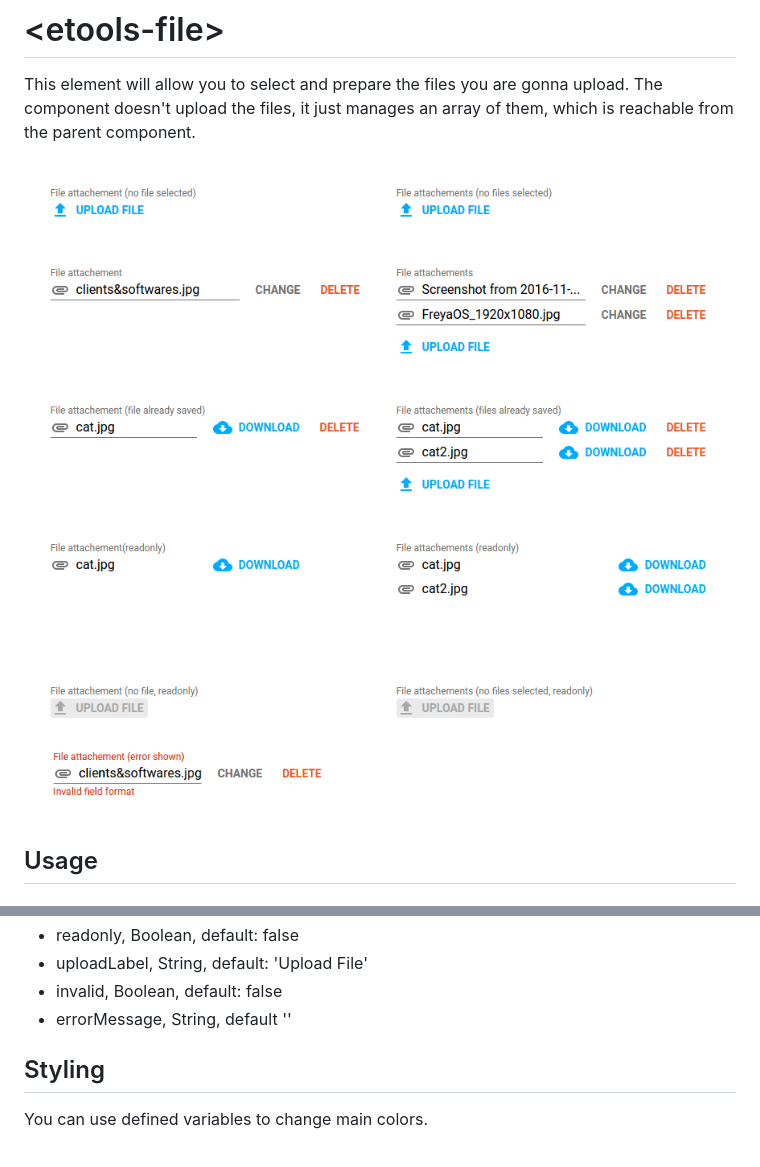
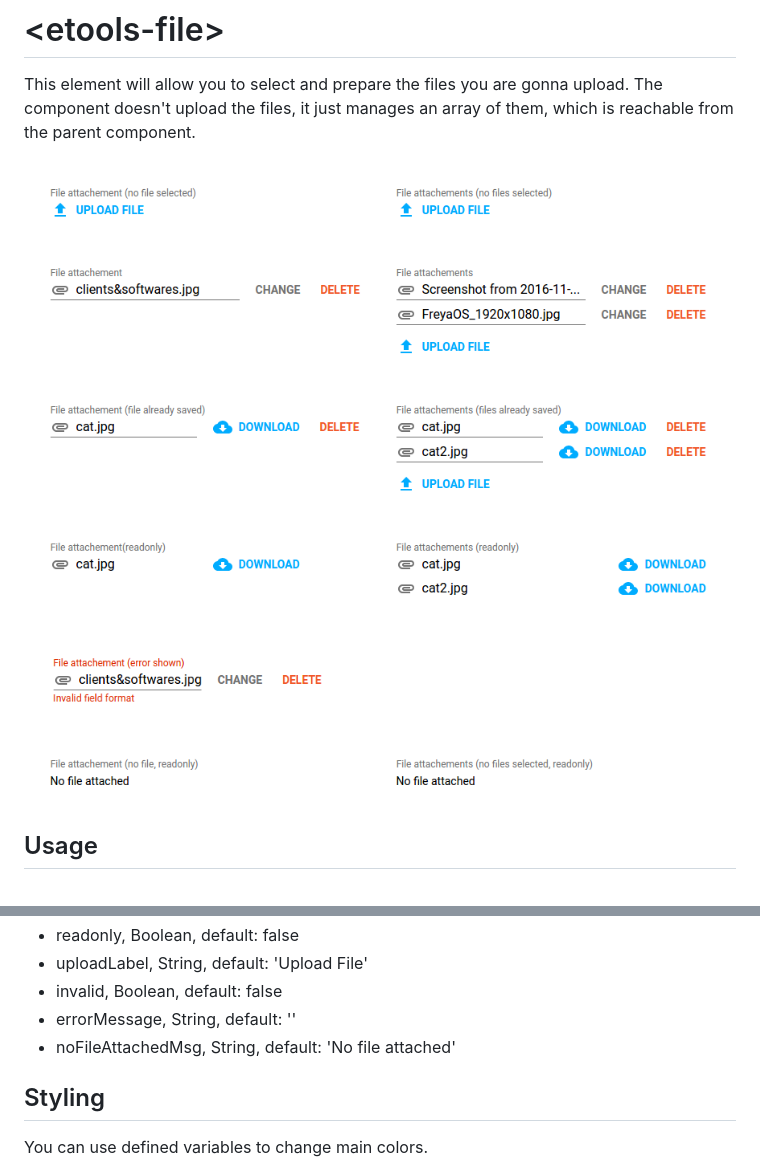
Before and after one commit to unicef-polymer/etools-file, a Markdown page: README.md, 2 parts joined by grey strips. Rendered like a GitHub page; pictures changed too: etools-file-examples.png, etools-file-readonly-no-file-attached.png (added).

Commit message:
No file attached msg in readonly state

```diff
--- a/README.md
+++ b/README.md
@@ -6,6 +6,7 @@ The component doesn't upload the files, it just manages an array of them, which
 ![alt tag](etools-file-unselected-files.png)
 ![alt tag](etools-file-examples.png)
 ![alt tag](etools-file-error.png)
+![alt tag](etools-file-readonly-no-file-attached.png)
 
 ## Usage
 
@@ -35,7 +36,8 @@ Properties:
 * readonly, Boolean, default: false
 * uploadLabel, String, default: 'Upload File'
 * invalid, Boolean, default: false
-* errorMessage, String, default ''
+* errorMessage, String, default: ''
+* noFileAttachedMsg, String, default: 'No file attached'
 
 ## Styling
 
```
Also changed, not shown: 3 other files.
